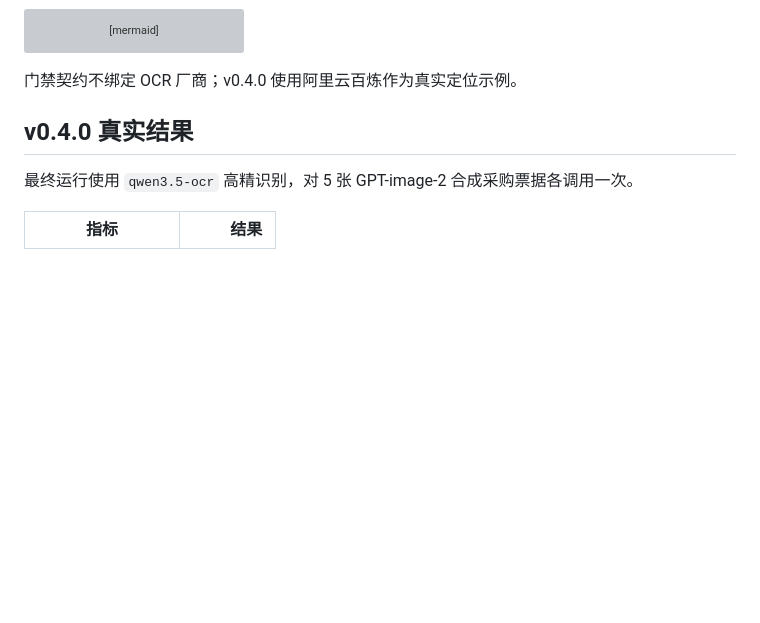
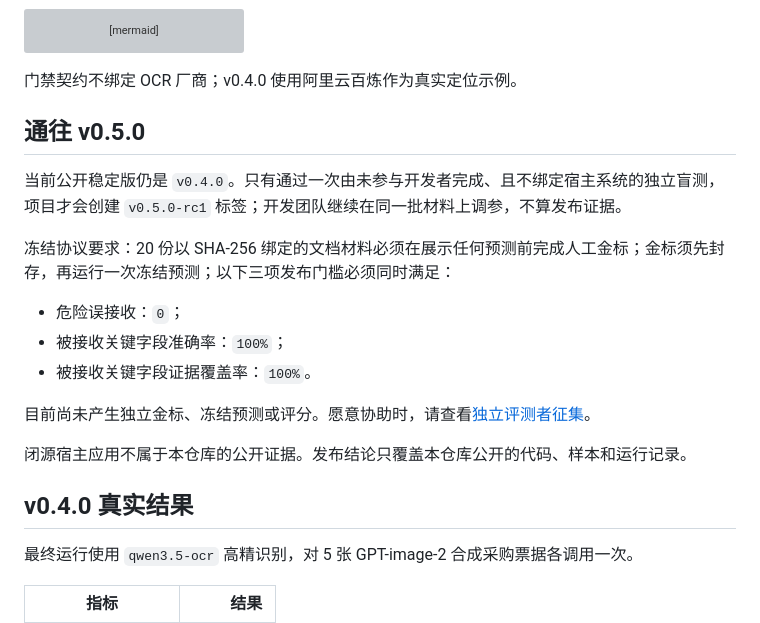
Before and after one commit to 2487238628/evidencegate-ocr, a Markdown page: README.zh-CN.md, the part around the change. Rendered like a GitHub page; blank space fills up the shorter version; grey boxes are pictures that could not be loaded.

Commit message:
document v0.5.0 release boundary

````diff
--- a/README.zh-CN.md
+++ b/README.zh-CN.md
@@ -24,6 +24,20 @@ flowchart LR
 ```
 
 门禁契约不绑定 OCR 厂商；v0.4.0 使用阿里云百炼作为真实定位示例。
+
+## 通往 v0.5.0
+
+当前公开稳定版仍是 `v0.4.0`。只有通过一次由未参与开发者完成、且不绑定宿主系统的独立盲测，项目才会创建 `v0.5.0-rc1` 标签；开发团队继续在同一批材料上调参，不算发布证据。
+
+冻结协议要求：20 份以 SHA-256 绑定的文档材料必须在展示任何预测前完成人工金标；金标须先封存，再运行一次冻结预测；以下三项发布门槛必须同时满足：
+
+- 危险误接收：`0`；
+- 被接收关键字段准确率：`100%`；
+- 被接收关键字段证据覆盖率：`100%`。
+
+目前尚未产生独立金标、冻结预测或评分。愿意协助时，请查看[独立评测者征集](https://github.com/endtree-FDE/evidencegate-ocr/issues/5)。
+
+闭源宿主应用不属于本仓库的公开证据。发布结论只覆盖本仓库公开的代码、样本和运行记录。
 
 ## v0.4.0 真实结果
 
````
